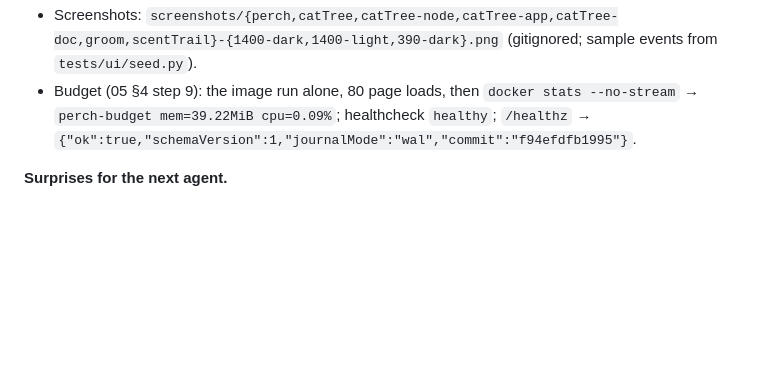
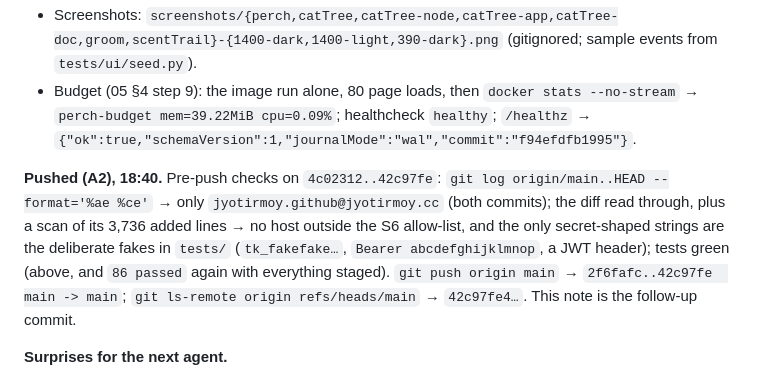
Before and after one commit to purrMonster/persianPerch, a Markdown page: runbook.md, the part around the change. GitHub-like rendering; blank space fills up the shorter version.

Commit message:
runbook: M0 pushed, pre-push checks recorded
05 plan A2: the push and its checks go in the runbook after the push.

Co-Authored-By: Claude Opus 5.5 <noreply@anthropic.com>
Claude-Session: https://claude.ai/code/session_013jzXsWDS3XJLKWYERL7BhA

```diff
--- a/runbook.md
+++ b/runbook.md
@@ -144,6 +144,14 @@ secrets.env**, added by name, before any M0 code.
   `docker stats --no-stream` → `perch-budget mem=39.22MiB cpu=0.09%`; healthcheck `healthy`;
   `/healthz` → `{"ok":true,"schemaVersion":1,"journalMode":"wal","commit":"f94efdfb1995"}`.
 
+**Pushed (A2), 18:40.** Pre-push checks on `4c02312..42c97fe`: `git log origin/main..HEAD
+--format='%ae %ce'` → only `jyotirmoy.github@jyotirmoy.cc` (both commits); the diff read
+through, plus a scan of its 3,736 added lines → no host outside the S6 allow-list, and the
+only secret-shaped strings are the deliberate fakes in `tests/` (`tk_fakefake…`,
+`Bearer abcdefghijklmnop`, a JWT header); tests green (above, and `86 passed` again with
+everything staged). `git push origin main` → `2f6fafc..42c97fe  main -> main`;
+`git ls-remote origin refs/heads/main` → `42c97fe4…`. This note is the follow-up commit.
+
 **Surprises for the next agent.**
 - **Cowork's file bridge stamps a C2PA provenance manifest into SVG files it writes**
   (`perch.svg` arrived as 8 KB with a C2PA metadata block). It was rewritten byte-exact from
```
